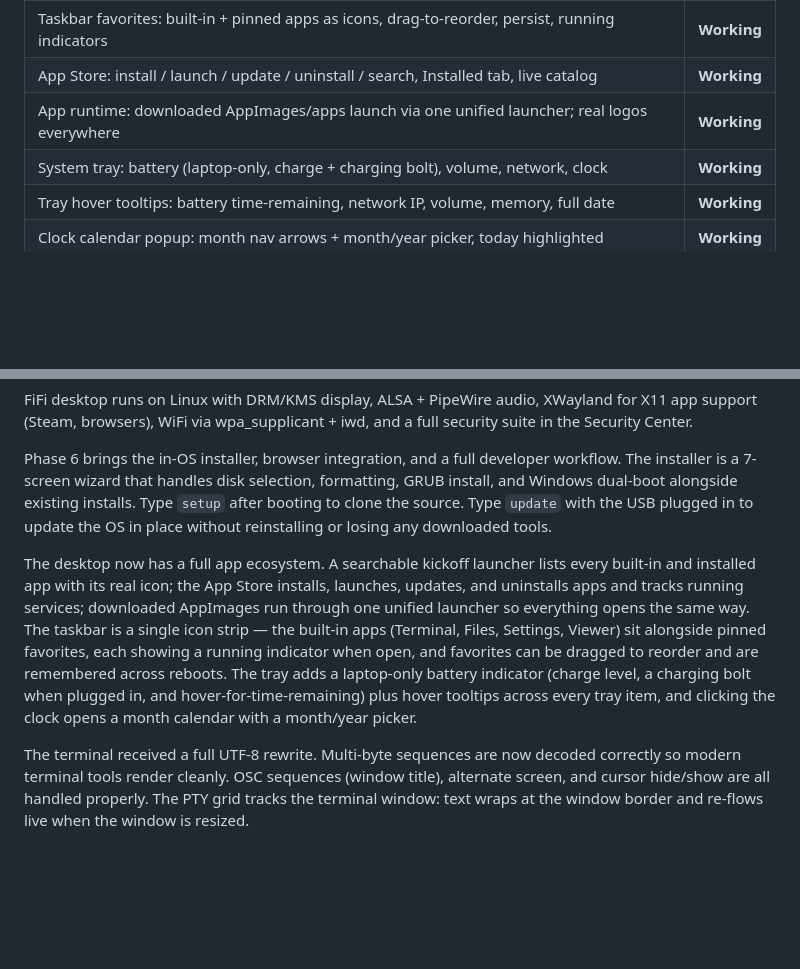
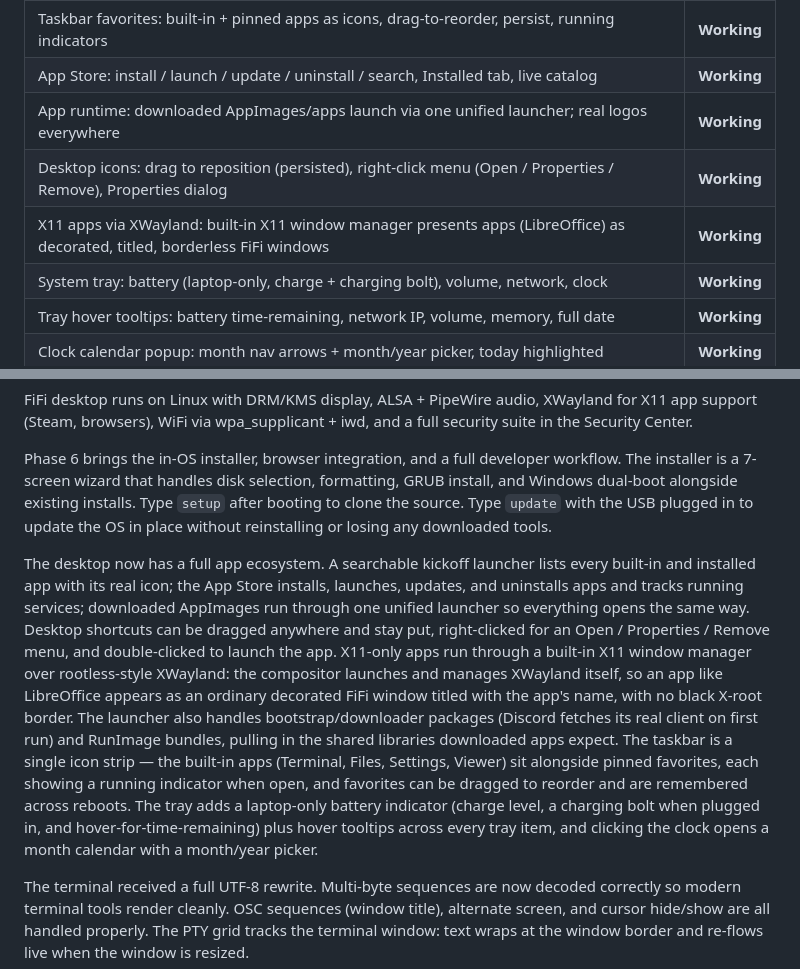
Before and after one commit to Hensonam23/FiFi_OS, a Markdown page: README.md, 2 parts joined by grey strips. Rendered like a GitHub page; blank space fills up the shorter version.

Commit message:
README: document draggable desktop icons + XWayland X11 app windows
Desktop shortcuts drag/persist + right-click menu + double-click launch. X11-only
apps (LibreOffice) run through a built-in X11 window manager over XWayland as
decorated, titled, borderless FiFi windows; the launcher handles bootstrap
(Discord) and RunImage packages plus the shared libs downloaded apps need.

```diff
--- a/README.md
+++ b/README.md
@@ -48,6 +48,8 @@ The FiFi compositor is a native C program that takes exclusive control of the di
 | Taskbar favorites: built-in + pinned apps as icons, drag-to-reorder, persist, running indicators | **Working** |
 | App Store: install / launch / update / uninstall / search, Installed tab, live catalog | **Working** |
 | App runtime: downloaded AppImages/apps launch via one unified launcher; real logos everywhere | **Working** |
+| Desktop icons: drag to reposition (persisted), right-click menu (Open / Properties / Remove), Properties dialog | **Working** |
+| X11 apps via XWayland: built-in X11 window manager presents apps (LibreOffice) as decorated, titled, borderless FiFi windows | **Working** |
 | System tray: battery (laptop-only, charge + charging bolt), volume, network, clock | **Working** |
 | Tray hover tooltips: battery time-remaining, network IP, volume, memory, full date | **Working** |
 | Clock calendar popup: month nav arrows + month/year picker, today highlighted | **Working** |
@@ -86,7 +88,7 @@ FiFi desktop runs on Linux with DRM/KMS display, ALSA + PipeWire audio, XWayland
 
 Phase 6 brings the in-OS installer, browser integration, and a full developer workflow. The installer is a 7-screen wizard that handles disk selection, formatting, GRUB install, and Windows dual-boot alongside existing installs. Type `setup` after booting to clone the source. Type `update` with the USB plugged in to update the OS in place without reinstalling or losing any downloaded tools.
 
-The desktop now has a full app ecosystem. A searchable kickoff launcher lists every built-in and installed app with its real icon; the App Store installs, launches, updates, and uninstalls apps and tracks running services; downloaded AppImages run through one unified launcher so everything opens the same way. The taskbar is a single icon strip — the built-in apps (Terminal, Files, Settings, Viewer) sit alongside pinned favorites, each showing a running indicator when open, and favorites can be dragged to reorder and are remembered across reboots. The tray adds a laptop-only battery indicator (charge level, a charging bolt when plugged in, and hover-for-time-remaining) plus hover tooltips across every tray item, and clicking the clock opens a month calendar with a month/year picker.
+The desktop now has a full app ecosystem. A searchable kickoff launcher lists every built-in and installed app with its real icon; the App Store installs, launches, updates, and uninstalls apps and tracks running services; downloaded AppImages run through one unified launcher so everything opens the same way. Desktop shortcuts can be dragged anywhere and stay put, right-clicked for an Open / Properties / Remove menu, and double-clicked to launch the app. X11-only apps run through a built-in X11 window manager over rootless-style XWayland: the compositor launches and manages XWayland itself, so an app like LibreOffice appears as an ordinary decorated FiFi window titled with the app's name, with no black X-root border. The launcher also handles bootstrap/downloader packages (Discord fetches its real client on first run) and RunImage bundles, pulling in the shared libraries downloaded apps expect. The taskbar is a single icon strip — the built-in apps (Terminal, Files, Settings, Viewer) sit alongside pinned favorites, each showing a running indicator when open, and favorites can be dragged to reorder and are remembered across reboots. The tray adds a laptop-only battery indicator (charge level, a charging bolt when plugged in, and hover-for-time-remaining) plus hover tooltips across every tray item, and clicking the clock opens a month calendar with a month/year picker.
 
 The terminal received a full UTF-8 rewrite. Multi-byte sequences are now decoded correctly so modern terminal tools render cleanly. OSC sequences (window title), alternate screen, and cursor hide/show are all handled properly. The PTY grid tracks the terminal window: text wraps at the window border and re-flows live when the window is resized.
 
```
